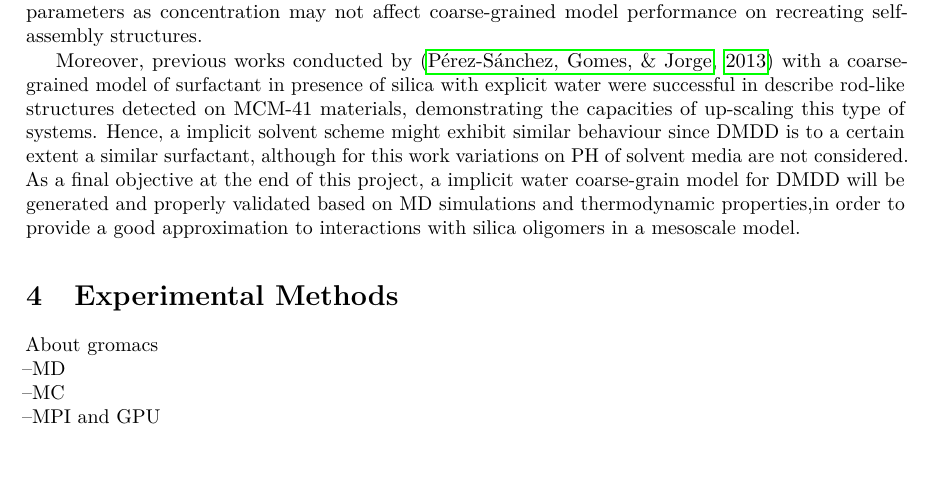
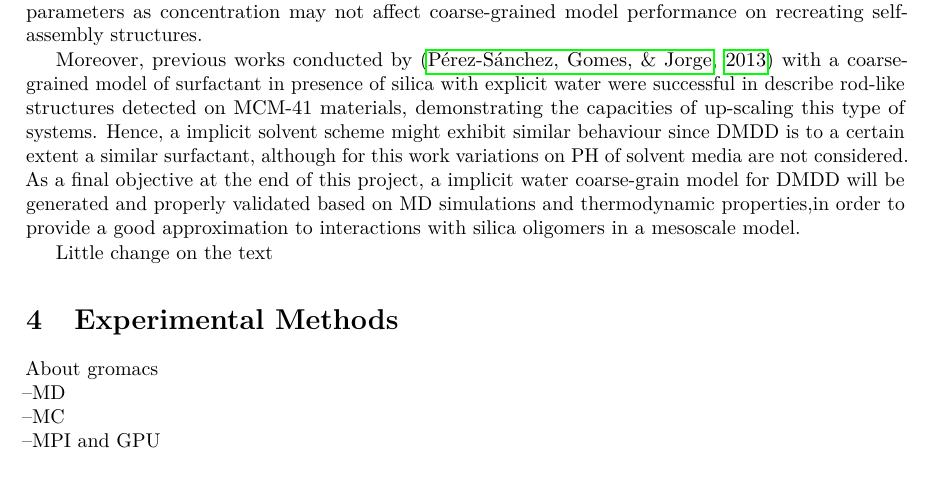
Before and after one commit to acnz/Project, a LaTeX paper (main.tex): part of page 5 of 9, cut so that both start at the same text, the shorter picture padded with empty space. Compiled offline with pdfLaTeX.

Commit message:
little change

```diff
--- a/main.tex
+++ b/main.tex
@@ -165,6 +165,8 @@ Moreover, previous works conducted by \cite{mjsilica} with a coarse-grained mode
 
 
 %  continuity?(maybe silica interactions...)\\
+
+Little change on the text
 
 \section{Experimental Methods}
 
```
